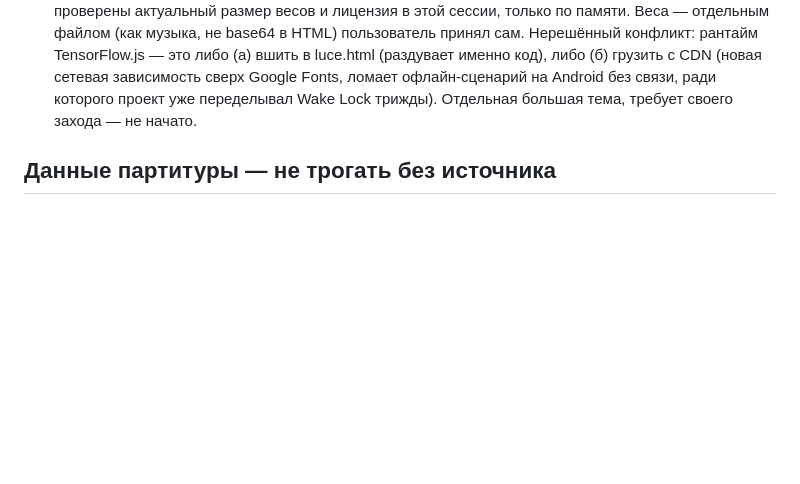
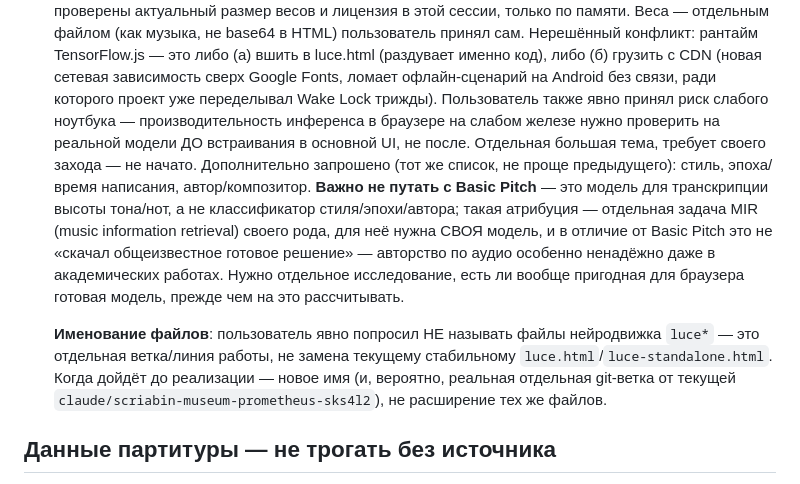
Before and after one commit to mokeev1-cloud/code, a Markdown page: CLAUDE.md, the part around the change. Drawn GitHub-style; blank space fills up the shorter version.

Commit message:
Document neural-engine wishlist additions and naming convention
Style/era/composer attribution needs a different model class than
Basic Pitch (pitch transcription != classification) - flagged as
unresearched. User also asked that any future neural-engine files use
different names, not luce* - it's a separate line of work, not an
extension of the current stable build.

```diff
--- a/CLAUDE.md
+++ b/CLAUDE.md
@@ -292,8 +292,27 @@ user gesture), т.е. «полноэкранный включается, ког
    рантайм TensorFlow.js — это либо (а) вшить в luce.html (раздувает
    именно код), либо (б) грузить с CDN (новая сетевая зависимость сверх
    Google Fonts, ломает офлайн-сценарий на Android без связи, ради
-   которого проект уже переделывал Wake Lock трижды). Отдельная большая
-   тема, требует своего захода — не начато.
+   которого проект уже переделывал Wake Lock трижды). Пользователь также
+   явно принял риск слабого ноутбука — производительность инференса в
+   браузере на слабом железе нужно проверить на реальной модели ДО
+   встраивания в основной UI, не после. Отдельная большая тема, требует
+   своего захода — не начато.
+   Дополнительно запрошено (тот же список, не проще предыдущего): стиль,
+   эпоха/время написания, автор/композитор. **Важно не путать с Basic
+   Pitch** — это модель для транскрипции высоты тона/нот, а не
+   классификатор стиля/эпохи/автора; такая атрибуция — отдельная задача
+   MIR (music information retrieval) своего рода, для неё нужна СВОЯ
+   модель, и в отличие от Basic Pitch это не «скачал общеизвестное
+   готовое решение» — авторство по аудио особенно ненадёжно даже в
+   академических работах. Нужно отдельное исследование, есть ли вообще
+   пригодная для браузера готовая модель, прежде чем на это рассчитывать.
+
+   **Именование файлов**: пользователь явно попросил НЕ называть файлы
+   нейродвижка `luce*` — это отдельная ветка/линия работы, не замена
+   текущему стабильному `luce.html`/`luce-standalone.html`. Когда дойдёт
+   до реализации — новое имя (и, вероятно, реальная отдельная git-ветка
+   от текущей `claude/scriabin-museum-prometheus-sks4l2`), не расширение
+   тех же файлов.
 
 ## Данные партитуры — не трогать без источника
 
```
